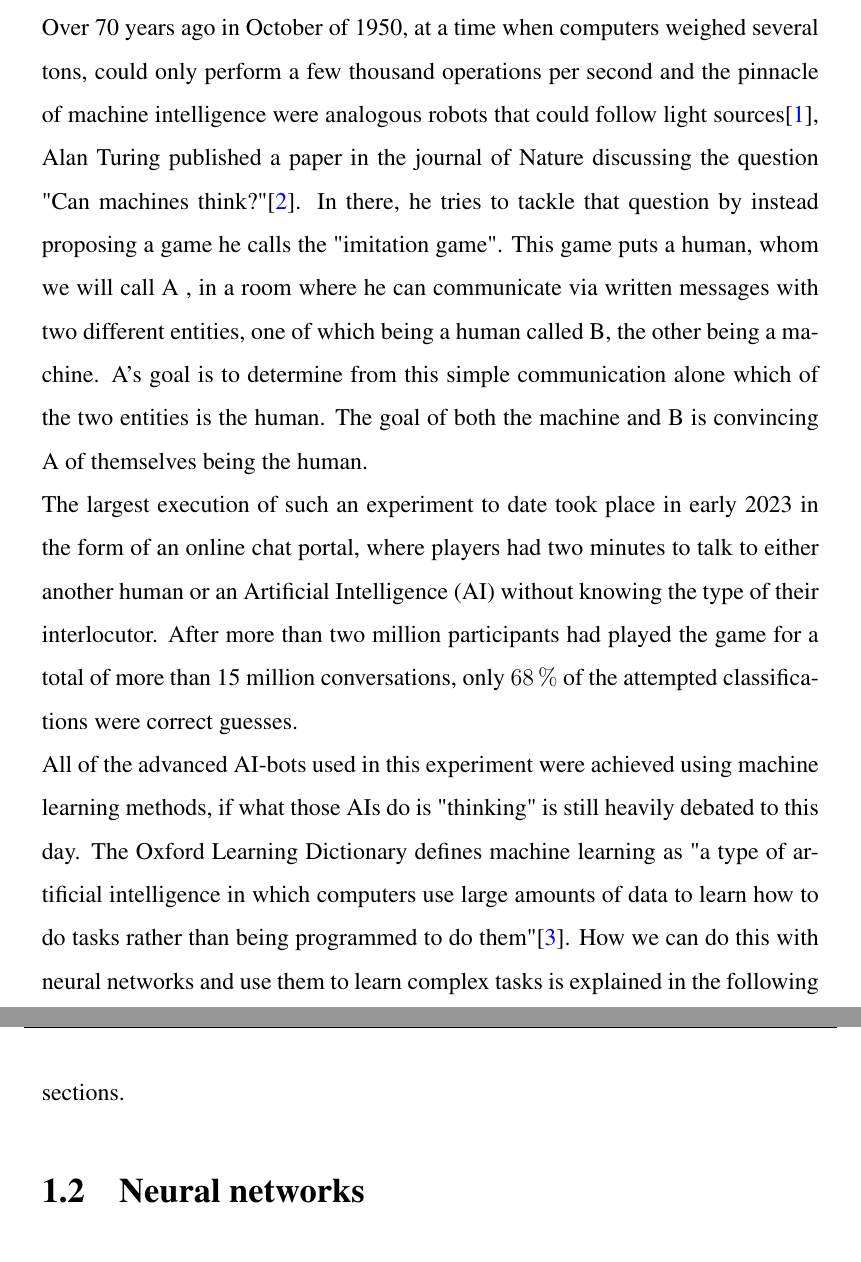
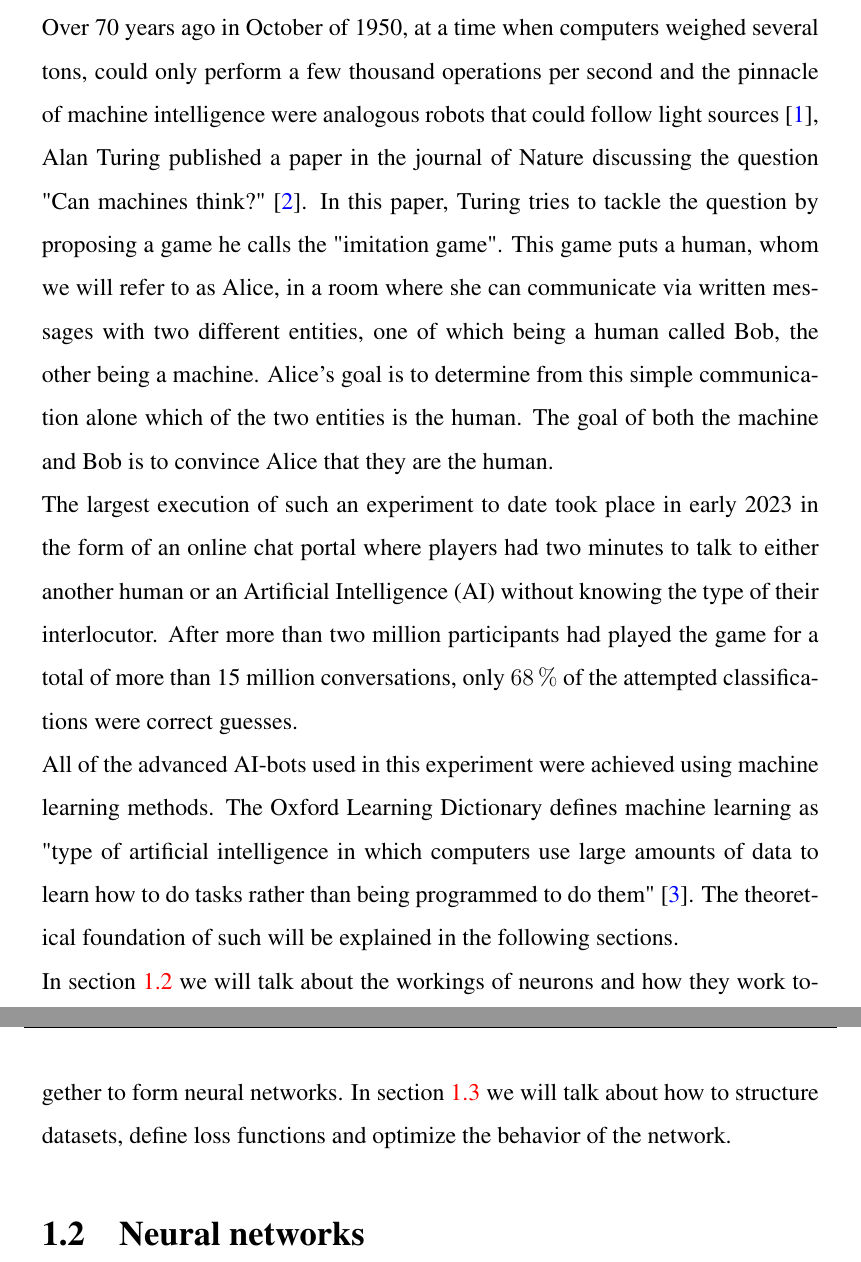
Before and after one commit to ma-sauter/BachelorsThesis, a LaTeX thesis (main.tex, which reads text/MachineLearningBasics/introduction.tex): two parts of pages 13 and 14 of 57, joined at a grey line, cut so that both start at the same text. Compiled offline with pdfLaTeX.

Commit message:
Small commit

```diff
--- a/main.tex
+++ b/main.tex
@@ -23,7 +23,7 @@
 %%%%%%%%%%%%%%%%%%%%%%%%%%%%%%%%%%%%%%%%%%%%%%%%%%%%%%%%%%%%%%%%%%%%%%%
 \date{}
 
-\title{Investigating the evolution of fisher information for neural network dynamics}
+\title{Investigating the Evolution of Eisher Information for Neural Network Dynamics}
 \author{\\ \Large{Marc Sauter}
 	\\ ICP
 	\\
--- a/text/MachineLearningBasics/introduction.tex
+++ b/text/MachineLearningBasics/introduction.tex
@@ -1,3 +1,4 @@
-Over 70 years ago in October of 1950, at a time when computers weighed several tons, could only perform a few thousand operations per second and the pinnacle of machine intelligence were analogous robots that could follow light sources\cite{FirstThinkingMachinesArticle}, Alan Turing published a paper in the journal of Nature discussing the question "Can machines think?"\cite{TuringThinkingPaper}. In there, he tries to tackle that question by instead proposing a game he calls the "imitation game". This game puts a human, whom we will call A , in a room where he can communicate via written messages with two different entities, one of which being a human called B, the other being a machine. A's goal is to determine from this simple communication alone which of the two entities is the human. The goal of both the machine and B is convincing A of themselves being the human.\\
-The largest execution of such an experiment to date took place in early 2023 in the form of an online chat portal, where players had two minutes to talk to either another human or an Artificial Intelligence (AI) without knowing the type of their interlocutor. After more than two million participants had played the game for a total of more than 15 million conversations, only \SI{68}{\percent} of the attempted classifications were correct guesses.\\
-All of the advanced AI-bots used in this experiment were achieved using machine learning methods, if what those AIs do is "thinking" is still heavily debated to this day. The Oxford Learning Dictionary defines machine learning as "a type of artificial intelligence in which computers use large amounts of data to learn how to do tasks rather than being programmed to do them"\cite{MLDefinition}. How we can do this with neural networks and use them to learn complex tasks is explained in the following sections.
+Over 70 years ago in October of 1950, at a time when computers weighed several tons, could only perform a few thousand operations per second and the pinnacle of machine intelligence were analogous robots that could follow light sources \cite{FirstThinkingMachinesArticle}, Alan Turing published a paper in the journal of Nature discussing the question "Can machines think?" \cite{TuringThinkingPaper}. In this paper, Turing tries to tackle the question by proposing a game he calls the "imitation game". This game puts a human, whom we will refer to as Alice, in a room where she can communicate via written messages with two different entities, one of which being a human called Bob, the other being a machine. Alice's goal is to determine from this simple communication alone which of the two entities is the human. The goal of both the machine and Bob is to convince Alice that they are the human.\\
+The largest execution of such an experiment to date took place in early 2023 in the form of an online chat portal where players had two minutes to talk to either another human or an Artificial Intelligence (AI) without knowing the type of their interlocutor. After more than two million participants had played the game for a total of more than 15 million conversations, only \SI{68}{\percent} of the attempted classifications were correct guesses.\\
+All of the advanced AI-bots used in this experiment were achieved using machine learning methods. The Oxford Learning Dictionary defines machine learning as "type of artificial intelligence in which computers use large amounts of data to learn how to do tasks rather than being programmed to do them" \cite{MLDefinition}. The theoretical foundation of such will be explained in the following sections.\\
+In \cref{sec:NeuralNetworks(BigSection)} we will talk about the workings of neurons and how they work together to form neural networks. In \cref{sec:NeuralNetworkTraining} we will talk about how to structure datasets, define loss functions and optimize the behavior of the network.
```
Also changed, not shown: main.pdf, main.tex (6 more changed lines).
